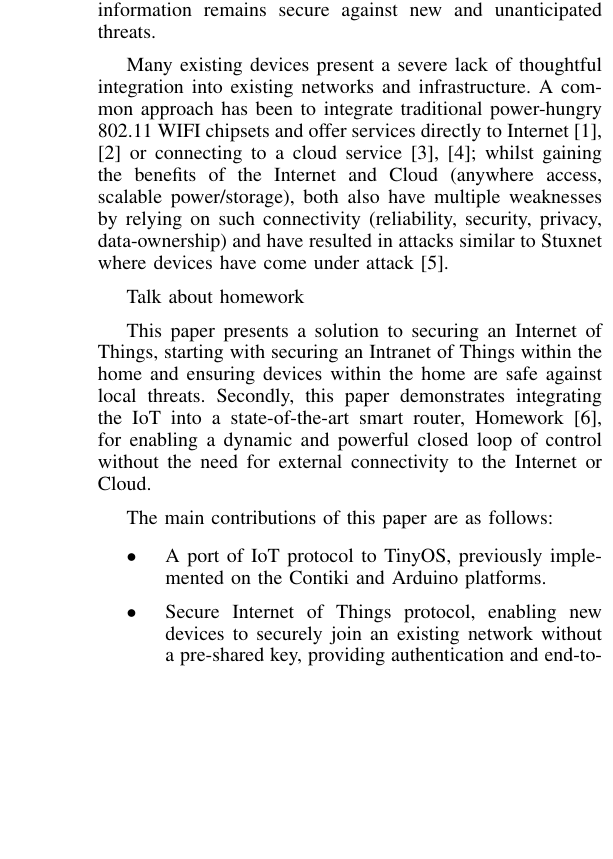
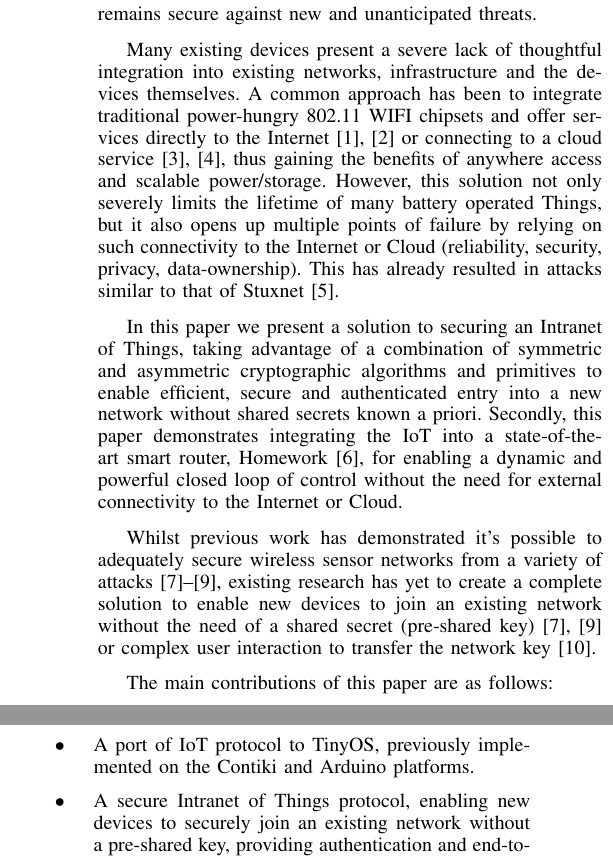
Before and after one commit to drFerg/MSci_Work, a LaTeX paper (senseAppPaper/IoTSecurityIntegrationPaper.tex): part of one column of page 1 of 3 before the commit and two parts of the columns of page 1 of 3 after it, the two joined at a grey line, cut so that both start at the same text, the shorter picture padded with empty space. Compiled offline with pdfLaTeX.

Commit message:
Reworked content according to template  - Improved intro

```diff
--- a/senseAppPaper/IoTSecurityIntegrationPaper.tex
+++ b/senseAppPaper/IoTSecurityIntegrationPaper.tex
@@ -273,7 +273,7 @@
 %
 % paper title
 % can use linebreaks \\ within to get better formatting as desired
-\title{Securing and Integrating an Intranet of Things\\ within the Home}
+\title{Securing and Integrating an Intranet of Things\\ with a Smart Home Router}
 
 
 % author names and affiliations
@@ -294,20 +294,18 @@ The abstract goes here.
 % no keywords
 
 \section{Introduction}
-The modern home is becoming increasingly filled with variety of connected devices, each providing a myriad of different and often overlapping services within the home. More recently, ``smart-appliances'' and the Internet of Things have began to enter our homes, attempting to digitize our already existing ``dumb-appliances'' and objects within the home.
+The modern home is becoming increasingly filled with variety of connected devices, each providing a myriad of different and often overlapping services within the home. More recently, ``smart-appliances'' and the Internet of Things have began to enter our homes, attempting to digitize our already existing ``dumb-appliances'' and objects within the home. As these devices enter our homes in an often piecemeal fashion, bringing with them their own distinct ecosystems, protocols and standards, the user is faced with an increasingly difficult burden of managing this network of heterogeneous devices. Due to the sheer number and diversity of these devices, problems arise with respect to how these devices co-operate, as well as how to ensure the user's network and information remains secure against new and unanticipated threats.
 
-As these devices enter our homes in an often piecemeal fashion, bringing with them their own distinct ecosystems, protocols and standards, the user is faced with an increasingly difficult burden of managing this network of heterogeneous devices. Due to the sheer number and diversity of these devices, problems arise with respect to how these devices co-operate, as well as how to ensure the user's network and information remains secure against new and unanticipated threats.
+Many existing devices present a severe lack of thoughtful integration into existing networks, infrastructure and the devices themselves. A common approach has been to integrate traditional power-hungry 802.11 WIFI chipsets and offer services directly to the Internet\cite{IETF_CORE,Xively} or connecting to a cloud service\cite{SmartThings,Twine}, thus gaining the benefits of anywhere access and scalable power/storage. However, this solution not only severely limits the lifetime of many battery operated Things, but it also opens up multiple points of failure by relying on such connectivity to the Internet or Cloud (reliability, security, privacy, data-ownership). This has already resulted in attacks similar to that of Stuxnet\cite{IoTWorm}.
 
-Many existing devices present a severe lack of thoughtful integration into existing networks and infrastructure. A common approach has been to integrate traditional power-hungry 802.11 WIFI chipsets and offer services directly to Internet\cite{IETF_CORE,Xively} or connecting to a cloud service\cite{SmartThings,Twine}; whilst gaining the benefits of the Internet and Cloud (anywhere access, scalable power/storage), both also have multiple weaknesses by relying on such connectivity (reliability, security, privacy, data-ownership) and have resulted in attacks similar to Stuxnet where devices have come under attack\cite{IoTWorm}.
+In this paper we present a solution to securing an Intranet of Things, taking advantage of a combination of symmetric and asymmetric cryptographic algorithms and primitives to enable efficient, secure and authenticated entry into a new network without shared secrets known a priori. Secondly, this paper demonstrates integrating the IoT into a state-of-the-art smart router, Homework\cite{HomeworkProject}, for enabling a dynamic and powerful closed loop of control without the need for external connectivity to the Internet or Cloud.
 
-Talk about homework
-
-This paper presents a solution to securing an Internet of Things, starting with securing an Intranet of Things within the home and ensuring devices within the home are safe against local threats. Secondly, this paper demonstrates integrating the IoT into a state-of-the-art smart router, Homework\cite{HomeworkProject}, for enabling a dynamic and powerful closed loop of control without the need for external connectivity to the Internet or Cloud.
+Whilst previous work has demonstrated it's possible to adequately secure wireless sensor networks from a variety of attacks\cite{TinySec,TinyECC,MiniSec}, existing research has yet to create a complete solution to enable new devices to join an existing network without the need of a shared secret (pre-shared key)\cite{TinySec,MiniSec} or complex user interaction to transfer the network key\cite{MessageBottle}.
 
 The main contributions of this paper are as follows:
 \begin{itemize}
   \item A port of IoT protocol to TinyOS, previously implemented on the Contiki and Arduino platforms.
-  \item Secure Internet of Things protocol, enabling new devices to securely join an existing network without a pre-shared key, providing authentication and end-to-end secrecy between Things within the network.
+  \item A secure Intranet of Things protocol, enabling new devices to securely join an existing network without a pre-shared key, providing authentication and end-to-end secrecy between Things within the network.
   \item Homework Database Cache integration, a Java-based proxy enabling the IoT to communicate with a stream database, publish/subscribe engine and automata, to provide a closed loop of interaction.
 \end{itemize}
 
@@ -324,13 +322,3 @@ In our previous research\cite{KNoT}, existing protocols for traditional connecti
 To remedy this, a model for the typical IoT was created consisting of sensors and actuators, as well as controllers which orchestrated the network. On top of this model a lightweight and efficient protocol was designed and implemented, ensuring robust, low power and scalable networking is possible with a network of Things ranging from 10s to 100s of devices.
 % subsection internet_of_things_protocols (end)
 
-
-
-% section hardware_and_software_platforms (end)
-\subsection{Security in Wireless Sensor Networks} % (fold)
-\label{sub:existing_security}
-Deployable security in wireless sensor networks continues to be a significant problem for several reasons. Firstly, power is a major concern in WSNs, thus running expensive cryptography schemes in order to keep transmitted data secret can be detrimental to the lifetime of a node. Secondly, WSN nodes are also extremely constrained in terms of memory (ROM/RAM), requiring cryptography algorithms to fit within extreme size constraints and is especially problematic when trying to reduce computational load by storing pre-computed tables. Lastly, being able to dynamically add new nodes to a network post-deployment, as well as redistribute new keys for the network, enables the network to scale, replace failed nodes and protect against attackers. Previous work has demonstrated various solutions to parts of the problems, but have yet to create a complete solution and efficient solution for enabling nodes to dynamically join a secure network without some shared secret known a priori.
-
-The majority of the previous work breaks down into two categories, symmetric and asymmetric cryptography. The rest of this section will discuss the most significant of these previous works of both types of cryptography.
-
-TinySec\cite{TinySec}, a symmetric cryptography library for TinyOS 1.0, was some of the first work created to try and solve this security problem, intending to demonstrate that software-based cryptography was possible on constrained devices with a minimal power overhead, around 10\% for both encryption and authentication. To achieve this, TinySec was designed around WSNs extreme resource constraints, taking advantage of some of these constraints, such as the limited networking bandwidth, optimising the security primitives in order to reduce the security overhead added to each packet.
@@ -350,9 +329,9 @@ Homework Cache \cite{InformationPlane} \cite{DEBSChallenge}
 
 % section background (end)
 
-\section{Aims} % (fold)
-\label{sec:aims}
-
+\section{Problem} % (fold)
+\label{sec:Problem}
+Deployable security in wireless sensor networks continues to be a significant problem for several reasons. Firstly, power is a major concern in WSNs; thus, running expensive cryptography algorithms in order to keep transmitted data secret can be detrimental to the lifetime of a node. Secondly, WSN nodes are also extremely constrained in terms of memory (ROM/RAM), requiring cryptography algorithms to fit within extreme size constraints and is especially problematic when trying to reduce computational load by storing pre-computed tables. Lastly, being able to dynamically add new nodes to a network post-deployment, as well as redistribute new keys for the network, enables the network to scale, replace failed nodes and protect against attackers. Previous work has demonstrated various solutions to parts of the problems, but have yet to create a complete solution and efficient solution for enabling nodes to dynamically join a secure network without some shared secret known a priori.
 \subsection{Security Aims} % (fold)
 \label{sub:security_aims}
 
```
Also changed, not shown: senseAppPaper/IoTSecurityIntegrationPaper.tex (26 more changed lines).
